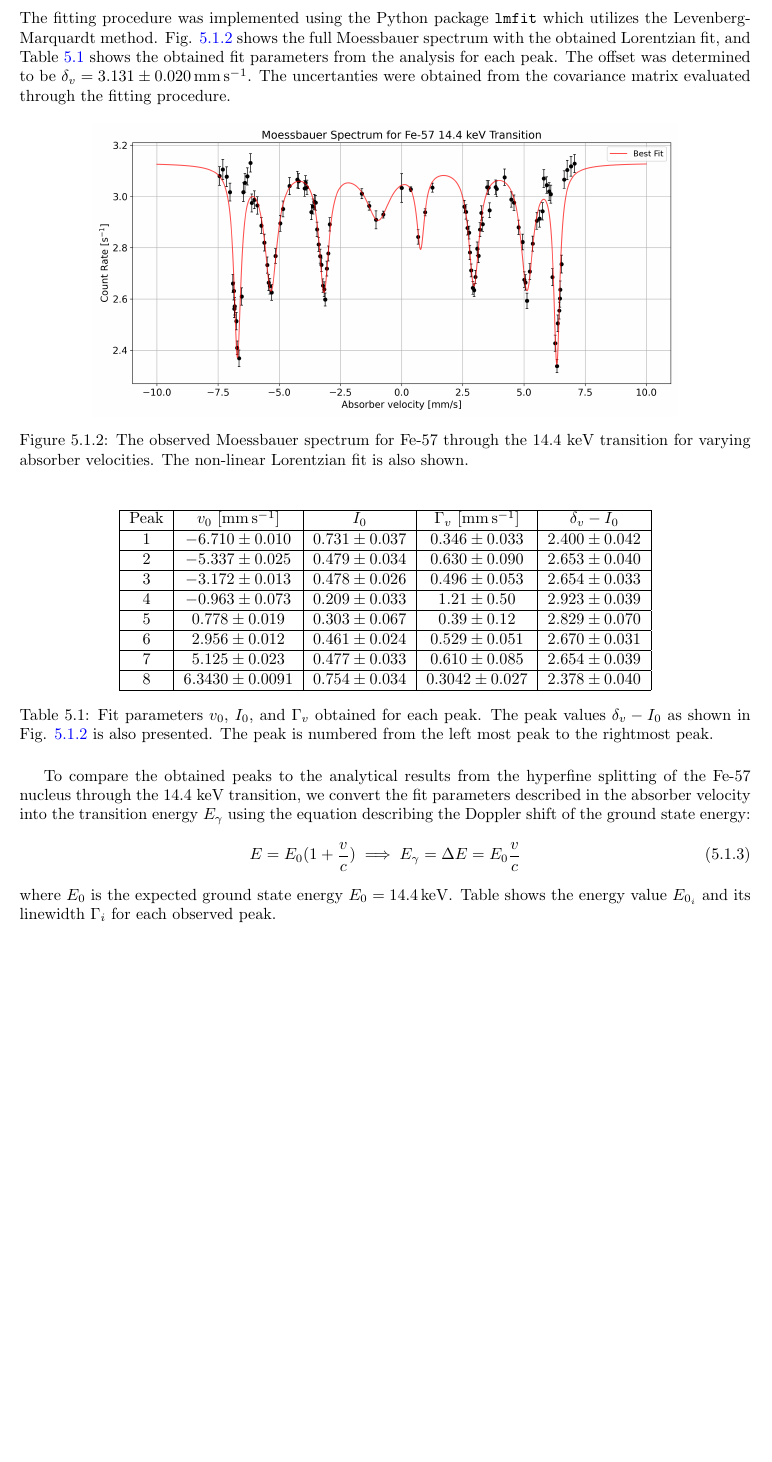
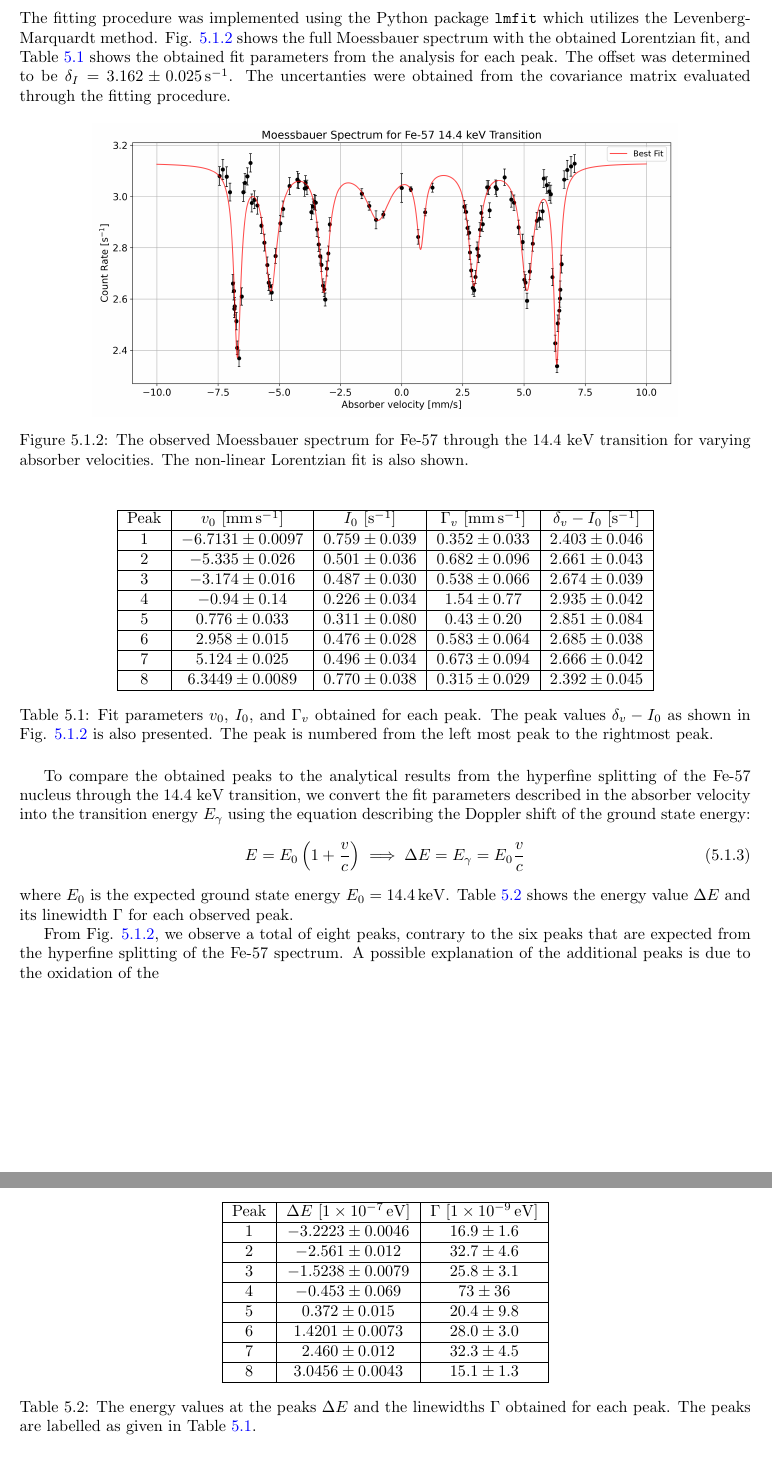
Before and after one commit to tesla1900/advanced-lab-course, a LaTeX document (moessbauer/report/moess_report.tex): part of page 13 of 20 before the commit and two parts of pages 13 and 14 of 21 after it, the two joined at a grey line, cut so that both start at the same text, the shorter picture padded with empty space. Compiled offline with pdfLaTeX.

Commit message:
Added results from analysis

```diff
--- a/moessbauer/report/moess_report.tex
+++ b/moessbauer/report/moess_report.tex
@@ -394,7 +394,7 @@ is shown as such:
 \end{equation}
 The fitting procedure was implemented using the Python package \texttt{lmfit} which utilizes the Levenberg-Marquardt method.
 Fig. \ref{fig:moess_spect} shows the full Moessbauer spectrum with the obtained Lorentzian fit, and Table \ref{tab:fit_params} shows the obtained fit parameters from the analysis for each peak.
-The offset was determined to be $\delta_v = \SI{3.131 \pm 0.020}{\milli\meter\per\second} $. The uncertanties were obtained from the
+The offset was determined to be $\delta_I = \SI{3.162 \pm 0.025}{\per\second} $. The uncertanties were obtained from the
 covariance matrix evaluated through the fitting procedure. \par
 
 
@@ -410,17 +410,17 @@ covariance matrix evaluated through the fitting procedure. \par
     \centering
     \begin{tabular}{|c|c|c|c|c|}
     \hline
-        Peak & $v_0$ [$\si[]{\milli\meter\per\second}$] & $I_0$  & $\Gamma_v$ [$\si[]{\milli\meter\per\second}$] & $\delta_v - I_0$\\ \hline
-        1 &$ -6.710 \pm 0.010$ & $0.731 \pm 0.037$ & $ 0.346 \pm 0.033$ & $2.400 \pm 0.042$\\ \hline
-        2 &$ -5.337 \pm 0.025 $ & $0.479 \pm 0.034$ & $ 0.630 \pm 0.090$ & $2.653 \pm 0.040$\\ \hline
-        3 &$ -3.172 \pm 0.013 $ & $0.478 \pm 0.026$ & $ 0.496 \pm 0.053$ & $2.654 \pm 0.033$\\ \hline
-        4 &$ -0.963 \pm 0.073 $ & $0.209 \pm 0.033$ & $ 1.21 \pm 0.50$ & $2.923 \pm 0.039$\\ \hline
-        5 &$ 0.778 \pm 0.019 $ & $0.303\pm 0.067$ & $ 0.39\pm 0.12$ & $2.829 \pm 0.070$\\ \hline
-        6 &$ 2.956\pm 0.012 $ & $0.461 \pm 0.024$ & $ 0.529 \pm 0.051$ & $2.670 \pm 0.031$\\ \hline
-        7 &$ 5.125 \pm 0.023 $ & $0.477 \pm 0.033$ & $ 0.610 \pm 0.085$ & $2.654 \pm 0.039$\\ \hline
-        8 &$ 6.3430 \pm 0.0091 $ & $0.754 \pm 0.034$ & $ 0.3042 \pm 0.027$ & $2.378 \pm 0.040$\\ \hline
+    Peak & $v_0$ [$\si[]{\milli\meter\per\second}$] & $I_0$ [$\si[]{\per\second}$] & $\Gamma_v$ [$\si[]{\milli\meter\per\second}$] & $\delta_v - I_0$ [$\si[]{\per\second}$]\\ \hline
+        1 &$-6.7131 \pm 0.0097 $& $0.759 \pm 0.039$ & $0.352 \pm 0.033$ & $2.403 \pm 0.046$ \\ \hline
+        2 &$-5.335 \pm 0.026 $& $0.501 \pm 0.036$ & $0.682 \pm 0.096$ & $2.661 \pm 0.043$ \\ \hline
+        3 &$-3.174 \pm 0.016 $& $0.487 \pm 0.030$ & $0.538 \pm 0.066$ & $2.674 \pm 0.039$ \\ \hline
+        4 &$-0.94 \pm 0.14 $& $0.226 \pm 0.034$ & $1.54 \pm 0.77$ & $2.935 \pm 0.042$ \\ \hline
+        5 &$ 0.776 \pm 0.033 $& $0.311 \pm 0.080$ & $0.43 \pm 0.20$ & $2.851 \pm 0.084$ \\ \hline
+        6 &$ 2.958 \pm 0.015 $& $0.476 \pm 0.028$ & $0.583 \pm 0.064$ & $2.685 \pm 0.038$ \\ \hline
+        7 &$ 5.124 \pm 0.025 $& $0.496 \pm 0.034$ & $0.673 \pm 0.094$ & $2.666 \pm 0.042$ \\ \hline
+        8 &$ 6.3449 \pm 0.0089 $& $0.770 \pm 0.038$ & $0.315 \pm 0.029$ & $2.392 \pm 0.045$ \\ \hline
     \end{tabular}
-	\caption{Fit parameters $v_0$, $I_0$, and $\Gamma_v$ obtained for each peak. The peak values $\delta_v - I_0$
+    \caption{Fit parameters $v_0$, $I_0$, and $\Gamma_v$ obtained for each peak. The peak values $\delta_v - I_0$
 			as shown in Fig. \ref{fig:moess_spect} is also presented.
 			 The peak is numbered from the left most peak to the rightmost peak.}
 	\label{tab:fit_params}
@@ -437,10 +437,33 @@ To compare the obtained peaks to the analytical results from the hyperfine split
 transition, we convert the fit parameters described in the absorber velocity into the transition energy $E_\gamma$ using the
 equation describing the Doppler shift of the ground state energy:
 \begin{equation}
-    E = E_0 (1 + \frac{v}{c}) \implies E_\gamma = \Delta E = E_0\frac{v}{c}
+    E = E_0 \left(1 + \frac{v}{c}\right) \implies \Delta E = E_\gamma = E_0\frac{v}{c}
 \end{equation}
-where $E_0$ is the expected ground state energy $E_0 = \SI{14.4}{\kilo\electronvolt}$. Table shows the energy value $E_{0_i}$ and its
-linewidth $\Gamma_i$ for each observed peak.
+where $E_0$ is the expected ground state energy $E_0 = \SI{14.4}{\kilo\electronvolt}$. Table \ref{tab:energy_params} shows the energy value $\Delta E$ and its
+linewidth $\Gamma$ for each observed peak.
+
+\begin{table}[!ht]
+    \centering
+    \begin{tabular}{|c|c|c|}
+    \hline
+        Peak & $\Delta E$ [$\SI{1e-7}{\electronvolt}$] & $\Gamma$ [$\SI{1e-9}{\electronvolt}$] \\ \hline
+        1 &$-3.2223 \pm 0.0046$ & $16.9 \pm 1.6$ \\ \hline
+        2 &$-2.561 \pm 0.012$ &   $32.7 \pm 4.6$ \\ \hline
+        3 &$-1.5238 \pm 0.0079$ &   $25.8 \pm 3.1$ \\ \hline
+        4 &$-0.453 \pm 0.069$ &   $73 \pm 36 $ \\ \hline
+        5 &$ 0.372 \pm 0.015$ &   $20.4 \pm 9.8$ \\ \hline
+        6 &$ 1.4201 \pm 0.0073$ & $28.0 \pm 3.0$ \\ \hline
+        7 &$ 2.460 \pm 0.012$ &   $32.3 \pm 4.5$ \\ \hline
+        8 &$ 3.0456 \pm 0.0043$ & $15.1 \pm 1.3$ \\ \hline
+    \end{tabular}
+    \caption{The energy values at the peaks $\Delta E$ and the linewidths $\Gamma$ obtained for each peak. The peaks are
+    labelled as given in Table \ref{tab:fit_params}.}
+\label{tab:energy_params}
+\end{table}
+
+From Fig. \ref{fig:moess_spect}, we observe a total of eight peaks, contrary to the
+six peaks that are expected from the hyperfine splitting of the Fe-57 spectrum.
+A possible explanation of the additional peaks is due to the oxidation of the
 
 
 % next objective: to add isomer shift and determine g factor
```
Also changed, not shown: moessbauer/best_fit_energy_params.csv (added, +8 -0 lines), moessbauer/best_fit_params.csv (added, +8 -0 lines), moessbauer/bestfit_params.csv (+1 -1 lines), moessbauer/report/figures/moess_spect_init.png, moessbauer/report/moess_report.tex (6 more changed lines), 1 other file.
